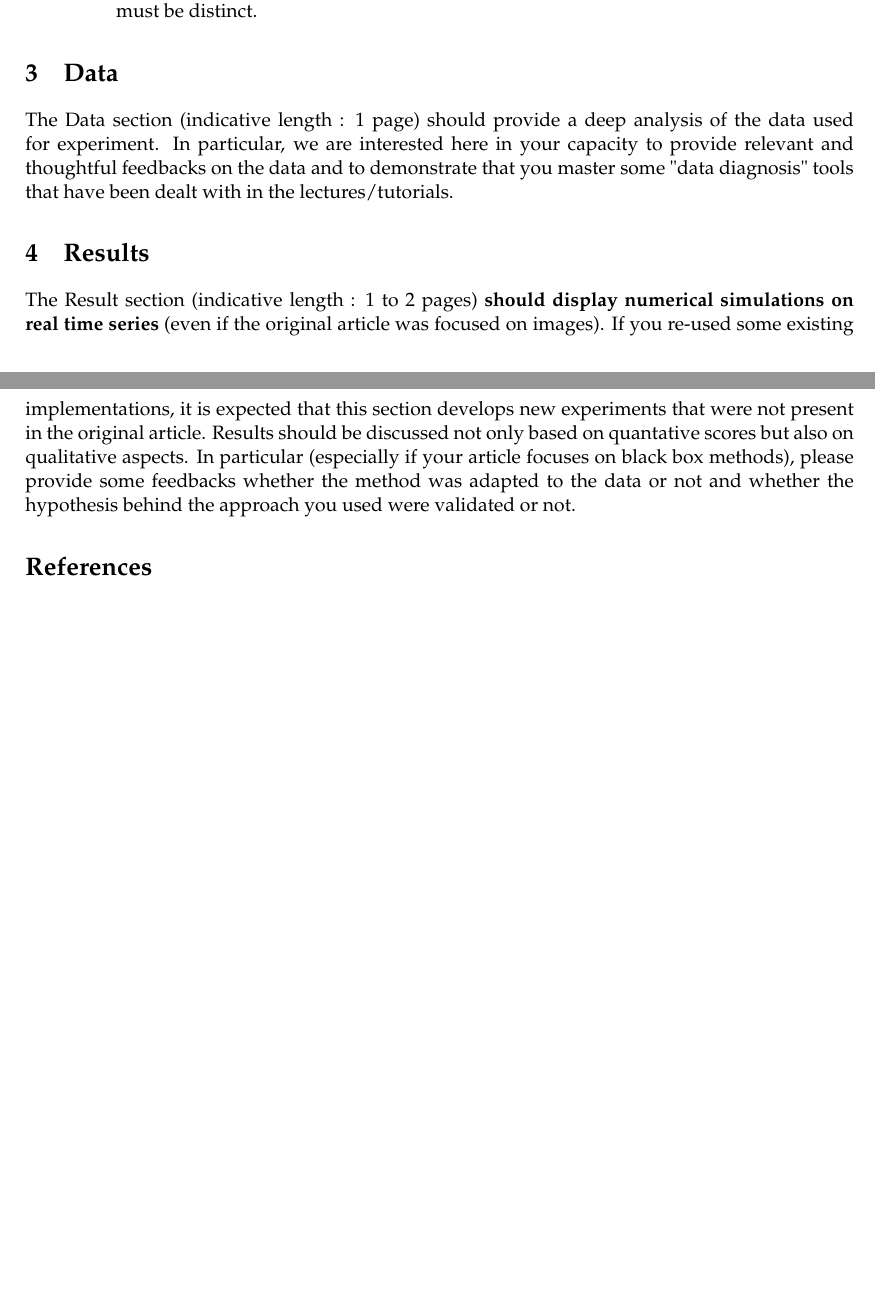
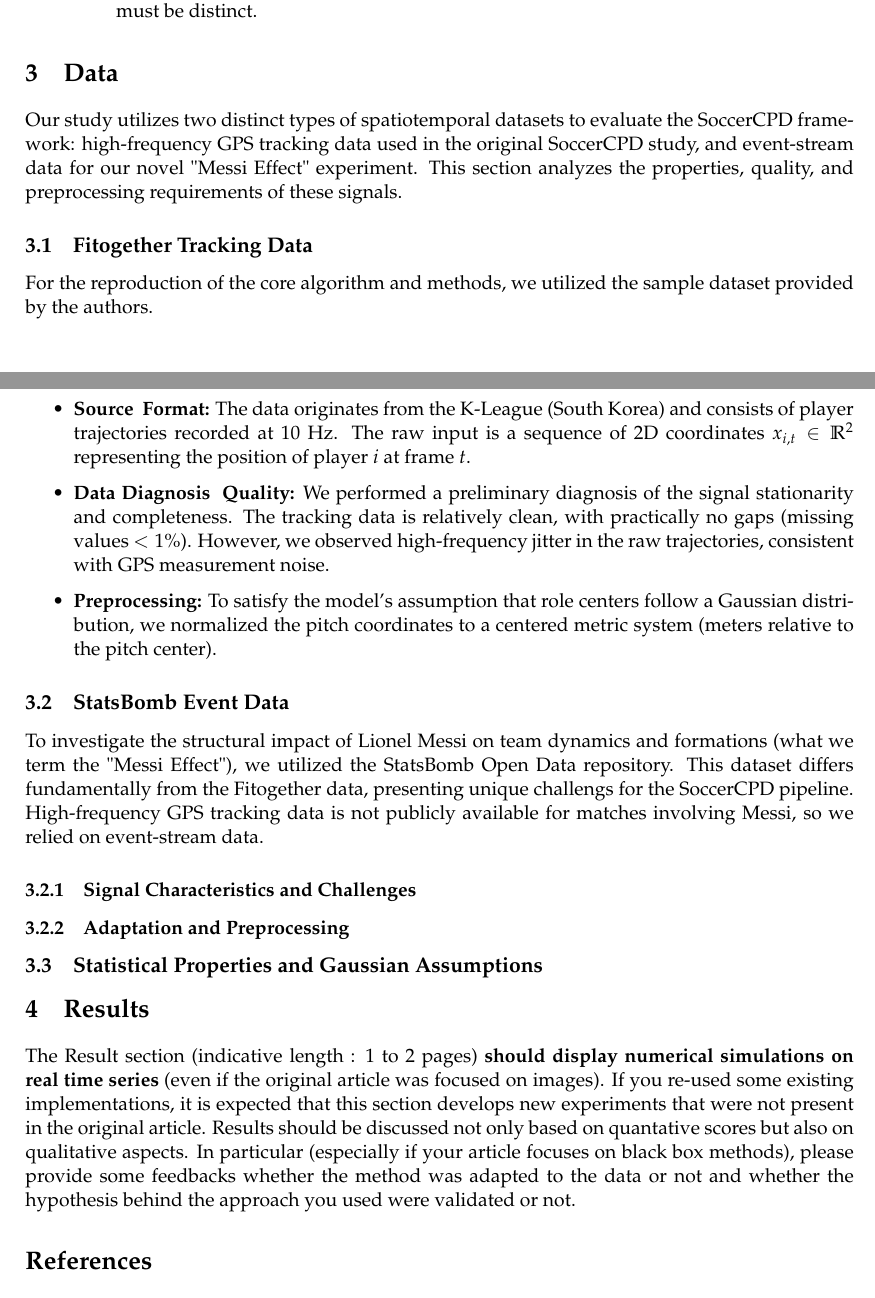
Before and after one commit to fotisk07/TimeSeries-MiniProject, a LaTeX document (report/main.tex, which reads report/sections/3_data.tex): two parts of pages 5 and 6 of 7 before the commit and two parts of pages 5 and 6 of 8 after it, joined at a grey line, cut so that both start at the same text, the shorter picture padded with empty space. Compiled offline with pdfLaTeX.

Commit message:
Started work on data section

```diff
--- a/report/sections/3_data.tex
+++ b/report/sections/3_data.tex
@@ -1,2 +1,21 @@
 \section{Data}
-The Data section (indicative length : 1 page) should provide a deep analysis of the data used for experiment. In particular, we are interested here in your capacity to provide relevant and thoughtful feedbacks on the data and to demonstrate that you master some "data diagnosis" tools that have been dealt with in the lectures/tutorials.
+% The Data section (indicative length : 1 page) should provide a deep analysis of the data used for experiment. In particular, we are interested here in your capacity to provide relevant and thoughtful feedbacks on the data and to demonstrate that you master some "data diagnosis" tools that have been dealt with in the lectures/tutorials.
+
+Our study utilizes two distinct types of spatiotemporal datasets to evaluate the SoccerCPD framework: high-frequency GPS tracking data used in the original SoccerCPD study, and event-stream data for our novel "Messi Effect" experiment. This section analyzes the properties, quality, and preprocessing requirements of these signals.
+
+\subsection{Fitogether Tracking Data}
+For the reproduction of the core algorithm and methods, we utilized the sample dataset provided by the authors.
+\begin{itemize}
+    \item \textbf{Source & Format:} The data originates from the K-League (South Korea) and consists of player trajectories recorded at 10 Hz. The raw input is a sequence of 2D coordinates $x_{i,t} \in \mathbb{R}^2$ representing the position of player $i$ at frame $t$.
+    \item \textbf{Data Diagnosis & Quality:} We performed a preliminary diagnosis of the signal stationarity and completeness. The tracking data is relatively clean, with practically no gaps (missing values $< 1\%$). However, we observed high-frequency jitter in the raw trajectories, consistent with GPS measurement noise.
+    \item \textbf{Preprocessing:} To satisfy the model's assumption that role centers follow a Gaussian distribution, we normalized the pitch coordinates to a centered metric system (meters relative to the pitch center).
+\end{itemize}
+
+\subsection{StatsBomb Event Data}
+To investigate the structural impact of Lionel Messi on team dynamics and formations (what we term the "Messi Effect"), we utilized the StatsBomb Open Data repository. This dataset differs fundamentally from the Fitogether data, presenting unique challengs for the SoccerCPD pipeline. High-frequency GPS tracking data is not publicly available for matches involving Messi, so we relied on event-stream data.
+
+\subsubsection{Signal Characteristics and Challenges}
+
+\subsubsection{Adaptation and Preprocessing}
+
+\subsection{Statistical Properties and Gaussian Assumptions}
```
